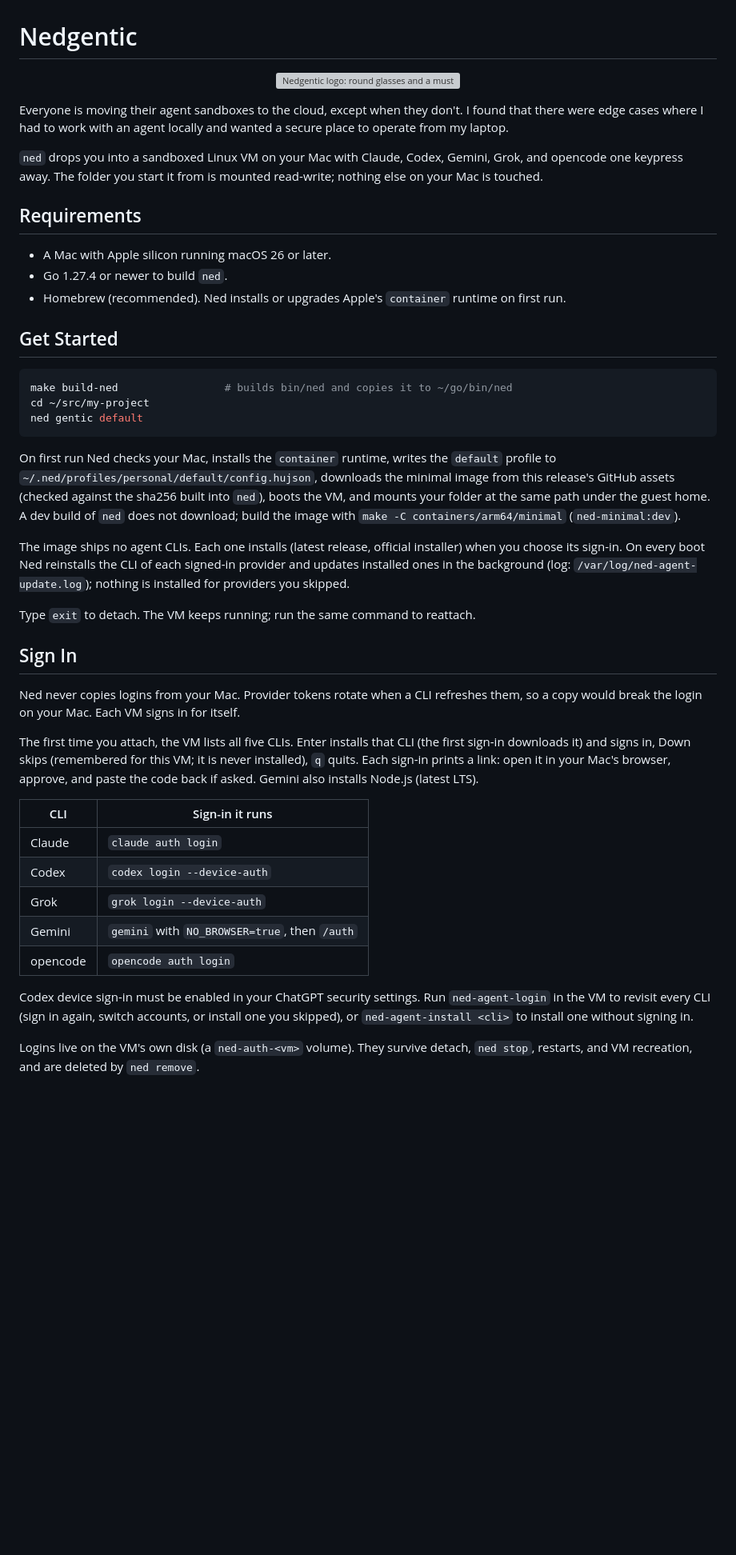
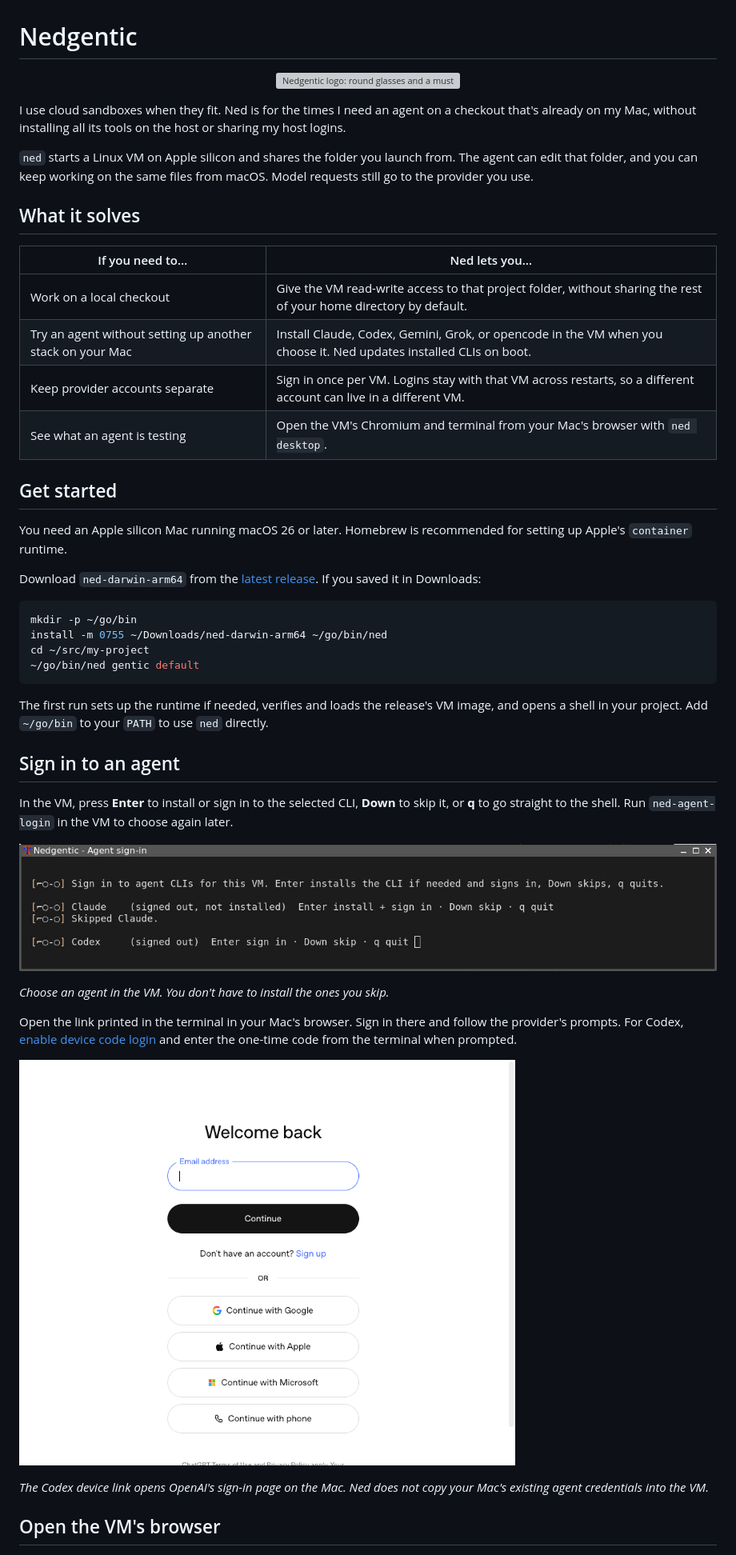
Before and after one commit to jaredfolkins/nedgentic, a Markdown page: README.md, the part around one of its changes. Shown at 80% size. Drawn GitHub-style; pictures changed too: assets/screenshots/agent-sign-in.png (added), assets/screenshots/host-sign-in.png (added); blank space fills up the shorter version; grey boxes are pictures that could not be loaded.

Commit message:
Explain Nedgentic with sign-in and browser screenshots

````diff
--- a/README.md
+++ b/README.md
@@ -5,69 +5,63 @@
 </p>
 
-Everyone is moving their agent sandboxes to the cloud, except when they
-don't. I found that there were edge cases where I had to work with an agent
-locally and wanted a secure place to operate from my laptop.
+I use cloud sandboxes when they fit. Ned is for the times I need an agent on a
+checkout that's already on my Mac, without installing all its tools on the host
+or sharing my host logins.
 
-`ned` drops you into a sandboxed Linux VM on your Mac with Claude, Codex,
-Gemini, Grok, and opencode one keypress away. The folder you start it from is
-mounted read-write; nothing else on your Mac is touched.
+`ned` starts a Linux VM on Apple silicon and shares the folder you launch from.
+The agent can edit that folder, and you can keep working on the same files from
+macOS. Model requests still go to the provider you use.
 
-## Requirements
+## What it solves
 
-- A Mac with Apple silicon running macOS 26 or later.
-- Go 1.27.4 or newer to build `ned`.
-- Homebrew (recommended). Ned installs or upgrades Apple's `container` runtime
-  on first run.
+| If you need to… | Ned lets you… |
+| --- | --- |
+| Work on a local checkout | Give the VM read-write access to that project folder, without sharing the rest of your home directory by default. |
+| Try an agent without setting up another stack on your Mac | Install Claude, Codex, Gemini, Grok, or opencode in the VM when you choose it. Ned updates installed CLIs on boot. |
+| Keep provider accounts separate | Sign in once per VM. Logins stay with that VM across restarts, so a different account can live in a different VM. |
+| See what an agent is testing | Open the VM's Chromium and terminal from your Mac's browser with `ned desktop`. |
 
-## Get Started
+## Get started
 
-```bash
-make build-ned                 # builds bin/ned and copies it to ~/go/bin/ned
+You need an Apple silicon Mac running macOS 26 or later. Homebrew is recommended
+for setting up Apple's `container` runtime.
+
+Download `ned-darwin-arm64` from the
+[latest release](https://github.com/jaredfolkins/nedgentic/releases/latest).
+If you saved it in Downloads:
+
+```sh
+mkdir -p ~/go/bin
+install -m 0755 ~/Downloads/ned-darwin-arm64 ~/go/bin/ned
 cd ~/src/my-project
-ned gentic default
+~/go/bin/ned gentic default
 ```
 
-On first run Ned checks your Mac, installs the `container` runtime, writes the
-`default` profile to `~/.ned/profiles/personal/default/config.hujson`,
-downloads the minimal image from this release's GitHub assets (checked
-against the sha256 built into `ned`), boots the VM, and mounts your folder at
-the same path under the guest home. A dev build of `ned` does not download;
-build the image with `make -C containers/arm64/minimal` (`ned-minimal:dev`).
+The first run sets up the runtime if needed, verifies and loads the release's
+VM image, and opens a shell in your project. Add `~/go/bin` to your `PATH` to use
+`ned` directly.
 
-The image ships no agent CLIs. Each one installs (latest release, official
-installer) when you choose its sign-in. On every boot Ned reinstalls the CLI
-of each signed-in provider and updates installed ones in the background (log:
-`/var/log/ned-agent-update.log`); nothing is installed for providers you
-skipped.
+## Sign in to an agent
 
-Type `exit` to detach. The VM keeps running; run the same command to reattach.
+In the VM, press **Enter** to install or sign in to the selected CLI, **Down**
+to skip it, or **q** to go straight to the shell. Run `ned-agent-login` in the
+VM to choose again later.
 
-## Sign In
+![Ned's terminal prompt with Codex selected and no sign-in code displayed](assets/screenshots/agent-sign-in.png)
 
-Ned never copies logins from your Mac. Provider tokens rotate when a CLI
-refreshes them, so a copy would break the login on your Mac. Each VM signs in
-for itself.
+*Choose an agent in the VM. You don't have to install the ones you skip.*
 
-The first time you attach, the VM lists all five CLIs. Enter installs that CLI
-(the first sign-in downloads it) and signs in, Down skips (remembered for this
-VM; it is never installed), `q` quits. Each sign-in prints a link: open it in
-your Mac's browser, approve, and paste the code back if asked. Gemini also
-installs Node.js (latest LTS).
+Open the link printed in the terminal in your Mac's browser. Sign in there and
+follow the provider's prompts. For Codex,
+[enable device code login](https://learn.chatgpt.com/docs/auth#preferred-device-code-authentication-beta)
+and enter the one-time code from the terminal when prompted.
 
-| CLI      | Sign-in it runs                               |
-|----------|-----------------------------------------------|
-| Claude   | `claude auth login`                           |
-| Codex    | `codex login --device-auth`                   |
-| Grok     | `grok login --device-auth`                    |
-| Gemini   | `gemini` with `NO_BROWSER=true`, then `/auth` |
-| opencode | `opencode auth login`                         |
+<p>
+  <img src="assets/screenshots/host-sign-in.png" alt="OpenAI sign-in page in the Mac browser, with the email field empty" width="620">
+</p>
 
-Codex device sign-in must be enabled in your ChatGPT security settings. Run
-`ned-agent-login` in the VM to revisit every CLI (sign in again, switch
-accounts, or install one you skipped), or `ned-agent-install <cli>` to install
-one without signing in.
+*The Codex device link opens OpenAI's sign-in page on the Mac. Ned does not copy
+your Mac's existing agent credentials into the VM.*
 
-Logins live on the VM's own disk (a `ned-auth-<vm>` volume). They survive
-detach, `ned stop`, restarts, and VM recreation, and are deleted by
-`ned remove`.
+## Open the VM's browser
 
````
Also changed, not shown: other parts of README.md (+45 -110 lines), assets/screenshots/vm-browser.png (added).
